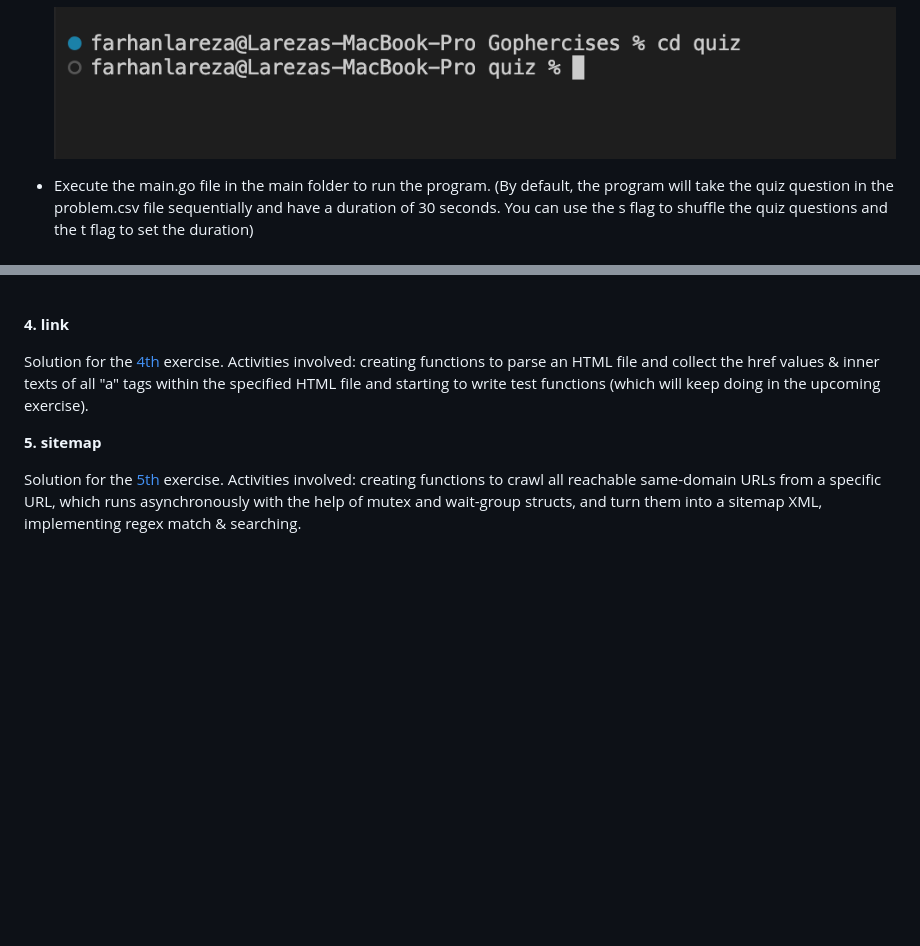
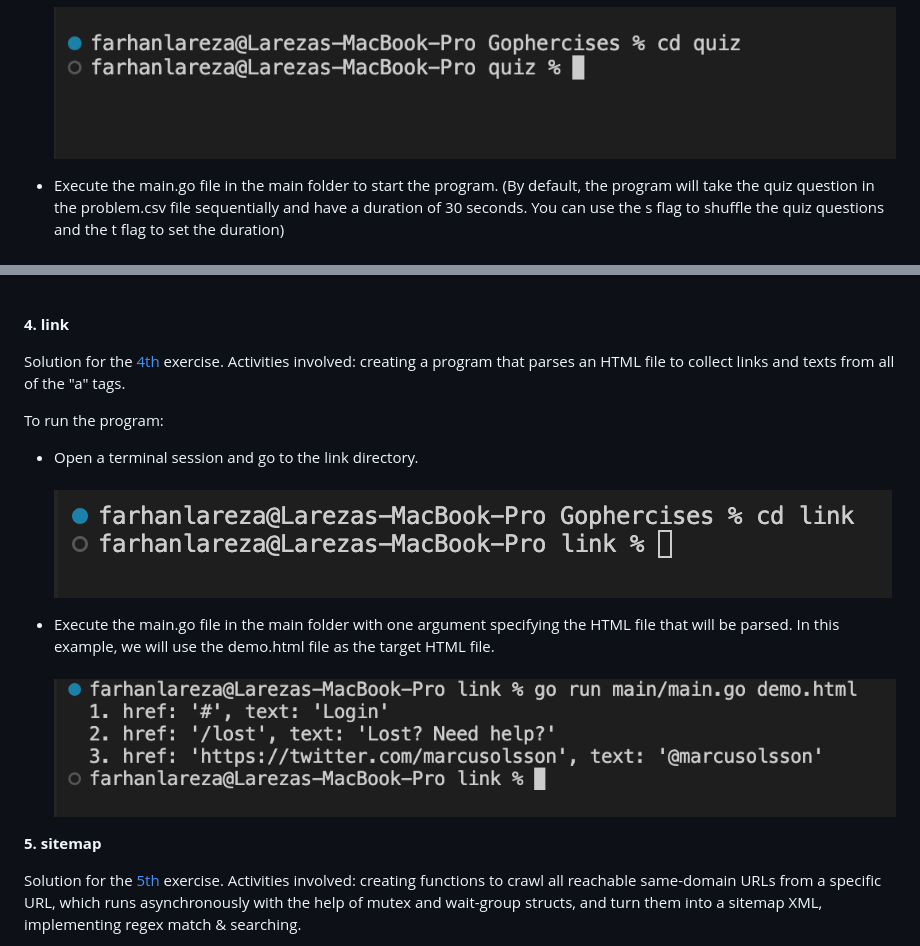
Before and after one commit to lareza-farhan-wanaghi/gophercises, a Markdown page: readme.md, 2 parts joined by grey strips. Rendered like a GitHub page; pictures changed too: readme_images/link1.png (added), readme_images/link2.png (added); blank space fills up the shorter version.

Commit message:
Updated the folder detail for the link folder

```diff
--- a/readme.md
+++ b/readme.md
@@ -17,7 +17,7 @@ To run the program:
 - Open a terminal session and go to the quiz directory.<br/><br/>
 ![quiz1](readme_images/quiz1.png)
 
-- Execute the main.go file in the main folder to run the program. (By default, the program will take the quiz question in the problem.csv file sequentially and have a duration of 30 seconds. You can use the s flag to shuffle the quiz questions and the t flag to set the duration)<br/><br/>
+- Execute the main.go file in the main folder to start the program. (By default, the program will take the quiz question in the problem.csv file sequentially and have a duration of 30 seconds. You can use the s flag to shuffle the quiz questions and the t flag to set the duration)<br/><br/>
 ![quiz2](readme_images/quiz2.png)
 
 - Answer the questions by passing numbers in the terminal.<br/><br/>
@@ -63,7 +63,14 @@ To run the program:
 
 **4. link**
 
-Solution for the [4th](https://github.com/gophercises/link) exercise. Activities involved: creating functions to parse an HTML file and collect the href values & inner texts of all "a" tags within the specified HTML file and starting to write test functions (which will keep doing in the upcoming exercise).
+Solution for the [4th](https://github.com/gophercises/link) exercise. Activities involved: creating a program that parses an HTML file to collect links and texts from all of the "a" tags.
+
+ To run the program:
+- Open a terminal session and go to the link directory.<br/><br/>
+![link1](readme_images/link1.png)
+
+- Execute the main.go file in the main folder with one argument specifying the HTML file that will be parsed. In this example, we will use the demo.html file as the target HTML file.<br/><br/>
+![link2](readme_images/link2.png)
 
 
 **5. sitemap**
```
Also changed, not shown: 4 other files.
